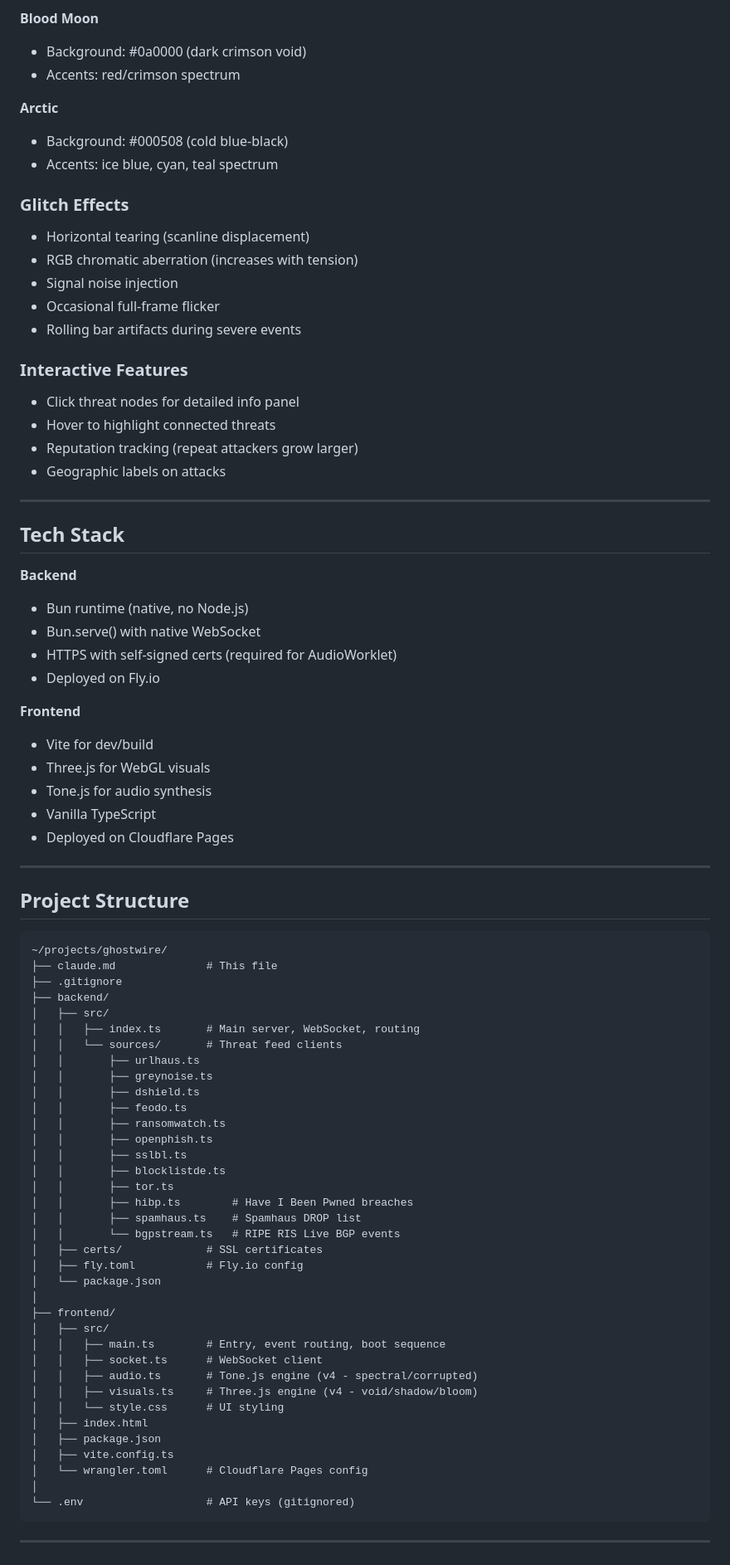
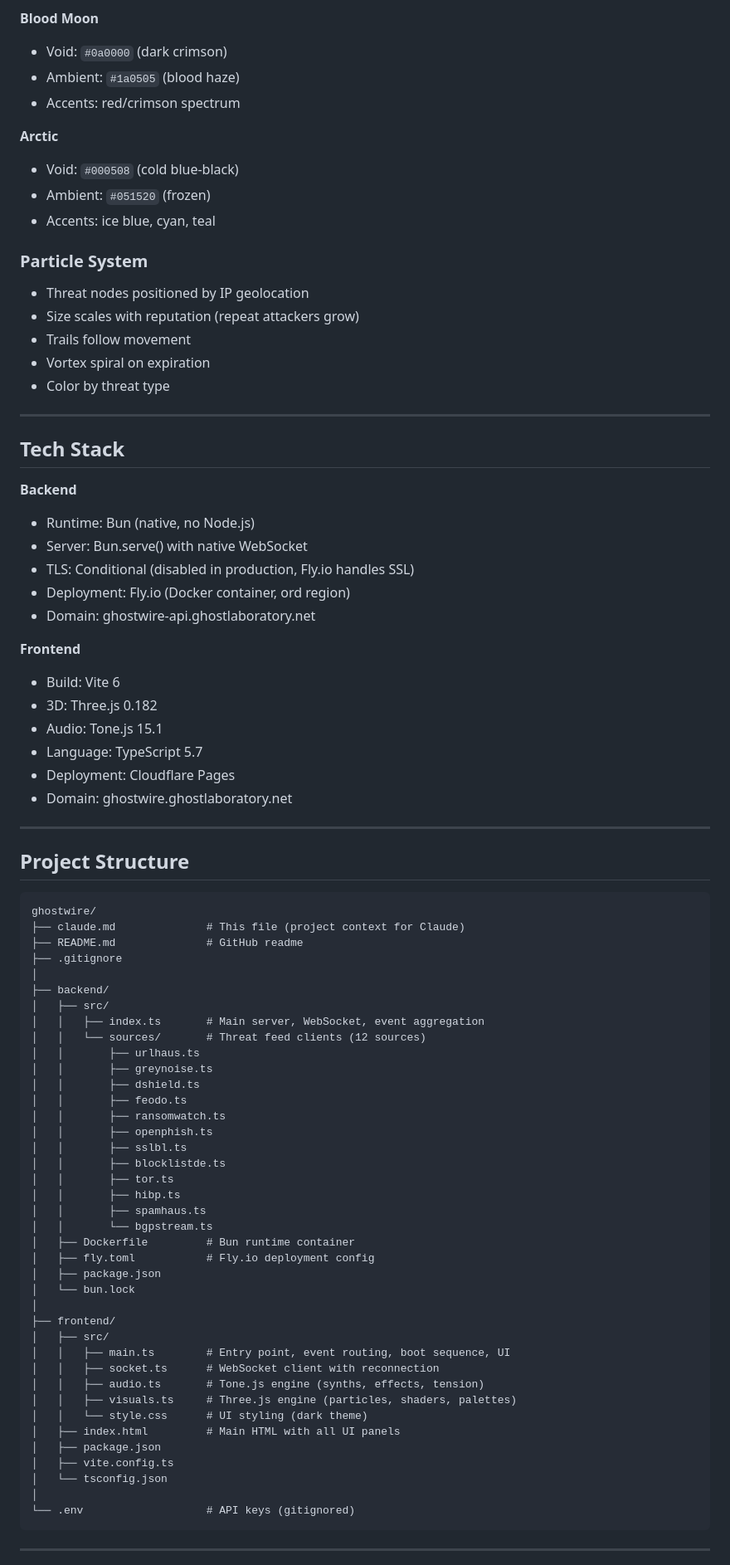
Before and after one commit to nasomers/ghostwire, a Markdown page: claude.md, the part around one of its changes. Shown at 83% size. Rendered like a GitHub page.

````diff
--- a/claude.md
+++ b/claude.md
@@ -147,54 +216,55 @@ Switchable themes in Controls panel:
 
 **Blood Moon**
-- Background: #0a0000 (dark crimson void)
+- Void: `#0a0000` (dark crimson)
+- Ambient: `#1a0505` (blood haze)
 - Accents: red/crimson spectrum
 
 **Arctic**
-- Background: #000508 (cold blue-black)
-- Accents: ice blue, cyan, teal spectrum
+- Void: `#000508` (cold blue-black)
+- Ambient: `#051520` (frozen)
+- Accents: ice blue, cyan, teal
 
-### Glitch Effects
-- Horizontal tearing (scanline displacement)
-- RGB chromatic aberration (increases with tension)
-- Signal noise injection
-- Occasional full-frame flicker
-- Rolling bar artifacts during severe events
+### Particle System
 
-### Interactive Features
-- Click threat nodes for detailed info panel
-- Hover to highlight connected threats
-- Reputation tracking (repeat attackers grow larger)
-- Geographic labels on attacks
+- Threat nodes positioned by IP geolocation
+- Size scales with reputation (repeat attackers grow)
+- Trails follow movement
+- Vortex spiral on expiration
+- Color by threat type
 
 ---
 
 ## Tech Stack
 
 **Backend**
-- Bun runtime (native, no Node.js)
-- Bun.serve() with native WebSocket
-- HTTPS with self-signed certs (required for AudioWorklet)
-- Deployed on Fly.io
+- Runtime: Bun (native, no Node.js)
+- Server: Bun.serve() with native WebSocket
+- TLS: Conditional (disabled in production, Fly.io handles SSL)
+- Deployment: Fly.io (Docker container, ord region)
+- Domain: ghostwire-api.ghostlaboratory.net
 
 **Frontend**
-- Vite for dev/build
-- Three.js for WebGL visuals
-- Tone.js for audio synthesis
-- Vanilla TypeScript
-- Deployed on Cloudflare Pages
+- Build: Vite 6
+- 3D: Three.js 0.182
+- Audio: Tone.js 15.1
+- Language: TypeScript 5.7
+- Deployment: Cloudflare Pages
+- Domain: ghostwire.ghostlaboratory.net
 
 ---
 
 ## Project Structure
 
 ```
-~/projects/ghostwire/
-├── claude.md              # This file
+ghostwire/
+├── claude.md              # This file (project context for Claude)
+├── README.md              # GitHub readme
 ├── .gitignore
+│
 ├── backend/
 │   ├── src/
-│   │   ├── index.ts       # Main server, WebSocket, routing
-│   │   └── sources/       # Threat feed clients
+│   │   ├── index.ts       # Main server, WebSocket, event aggregation
+│   │   └── sources/       # Threat feed clients (12 sources)
 │   │       ├── urlhaus.ts
 │   │       ├── greynoise.ts
 │   │       ├── dshield.ts
@@ -204,24 +274,25 @@ Switchable themes in Controls panel:
 │   │       ├── sslbl.ts
 │   │       ├── blocklistde.ts
 │   │       ├── tor.ts
-│   │       ├── hibp.ts        # Have I Been Pwned breaches
-│   │       ├── spamhaus.ts    # Spamhaus DROP list
-│   │       └── bgpstream.ts   # RIPE RIS Live BGP events
-│   ├── certs/             # SSL certificates
-│   ├── fly.toml           # Fly.io config
-│   └── package.json
+│   │       ├── hibp.ts
+│   │       ├── spamhaus.ts
+│   │       └── bgpstream.ts
+│   ├── Dockerfile         # Bun runtime container
+│   ├── fly.toml           # Fly.io deployment config
+│   ├── package.json
+│   └── bun.lock
 │
 ├── frontend/
 │   ├── src/
-│   │   ├── main.ts        # Entry, event routing, boot sequence
-│   │   ├── socket.ts      # WebSocket client
-│   │   ├── audio.ts       # Tone.js engine (v4 - spectral/corrupted)
-│   │   ├── visuals.ts     # Three.js engine (v4 - void/shadow/bloom)
-│   │   └── style.css      # UI styling
-│   ├── index.html
+│   │   ├── main.ts        # Entry point, event routing, boot sequence, UI
+│   │   ├── socket.ts      # WebSocket client with reconnection
+│   │   ├── audio.ts       # Tone.js engine (synths, effects, tension)
+│   │   ├── visuals.ts     # Three.js engine (particles, shaders, palettes)
+│   │   └── style.css      # UI styling (dark theme)
+│   ├── index.html         # Main HTML with all UI panels
 │   ├── package.json
 │   ├── vite.config.ts
-│   └── wrangler.toml      # Cloudflare Pages config
+│   └── tsconfig.json
 │
 └── .env                   # API keys (gitignored)
 ```
````
Also changed, not shown: other parts of claude.md (+244 -91 lines).
